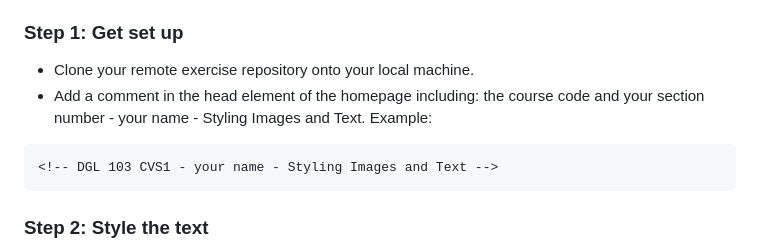
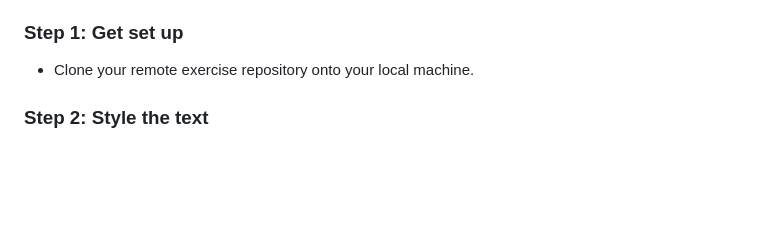
Before and after one commit to nic-dgl103/Exercise-4---Styling-Images-and-Text, a Markdown page: README.md, the part around the change. GitHub-like rendering; blank space fills up the shorter version.

````diff
--- a/README.md
+++ b/README.md
@@ -10,10 +10,7 @@ Remember to:
 * Make regular commits and pushes.
 ### Step 1: Get set up
 * Clone your remote exercise repository onto your local machine.
-* Add a comment in the head element of the homepage including: the course code and your section number - your name - Styling Images and Text. Example:
-```
-<!-- DGL 103 CVS1 - your name - Styling Images and Text -->
-```
+
 ### Step 2: Style the text
 * Change the colours:
   * Give the whole page a background colour of your choice using a HEX value.
````
